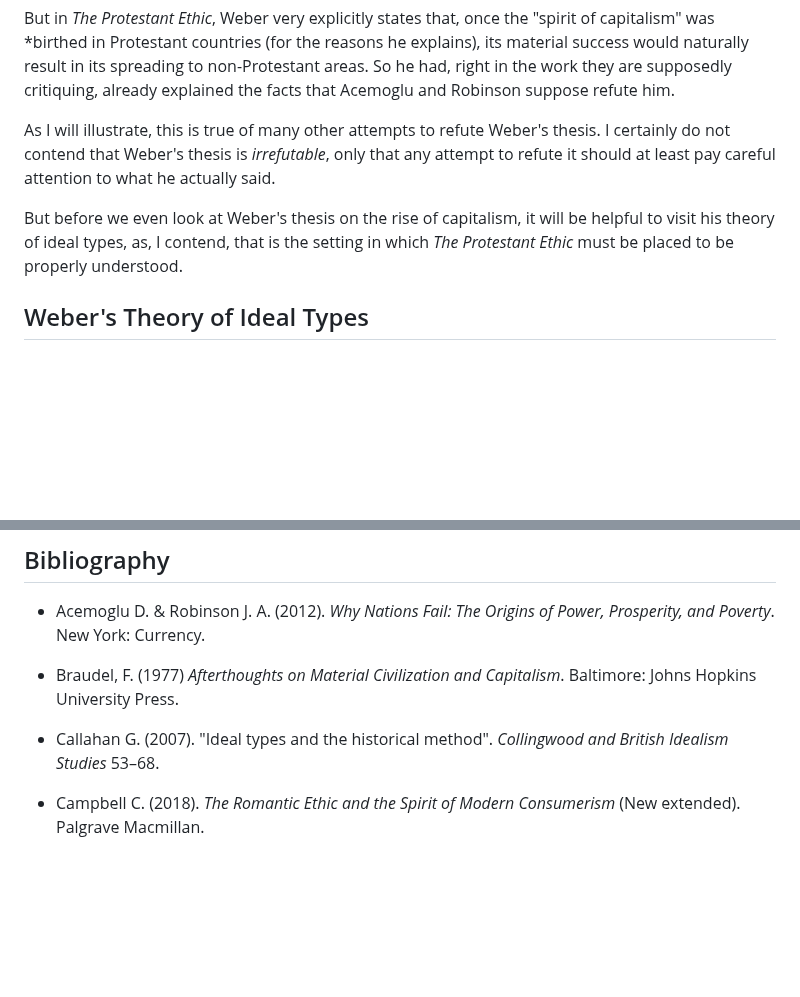
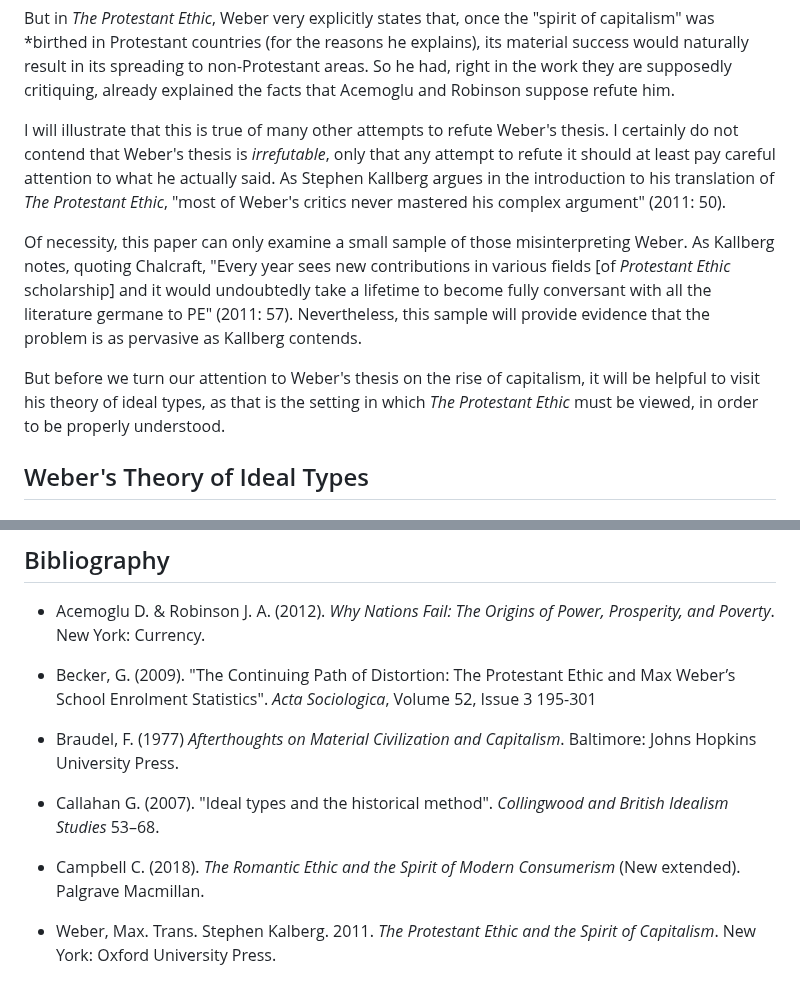
Before and after one commit to gcallah/work, a Markdown page: chaps/weber.md, 2 parts joined by grey strips. Rendered like a GitHub page; blank space fills up the shorter version.

Commit message:
Adding Kallberg quotes.

```diff
--- a/chaps/weber.md
+++ b/chaps/weber.md
@@ -26,12 +26,19 @@ Protestant countries (for the reasons he explains), its material success would n
 non-Protestant areas. So he had, right in the work they are supposedly critiquing, already explained the facts that
 Acemoglu and Robinson suppose refute him.
 
-As I will illustrate, this is true of many other attempts to refute Weber's thesis. I certainly do not contend that
+I will illustrate that this is true of many other attempts to refute Weber's thesis. I certainly do not contend that
 Weber's thesis is *irrefutable*, only that any attempt to refute it should at least pay careful attention to what he
-actually said.
+actually said. As Stephen Kallberg argues in the introduction to his translation of *The Protestant Ethic*, "most of
+Weber's critics never mastered his complex argument" (2011: 50).
 
-But before we even look at Weber's thesis on the rise of capitalism, it will be helpful to visit his theory of ideal
-types, as, I contend, that is the setting in which *The Protestant Ethic* must be placed to be properly understood.
+Of necessity, this paper can only examine a small sample of those misinterpreting Weber. As Kallberg notes, quoting
+Chalcraft, "Every year sees new contributions in various fields [of *Protestant Ethic* scholarship]
+and it would undoubtedly take a lifetime to become
+fully conversant with all the literature germane to PE" (2011: 57). Nevertheless, this sample will provide evidence that
+the problem is as pervasive as Kallberg contends.
+
+But before we turn our attention to Weber's thesis on the rise of capitalism, it will be helpful to visit his theory of ideal
+types, as that is the setting in which *The Protestant Ethic* must be viewed, in order to be properly understood.
 
 
 ## Weber's Theory of Ideal Types
@@ -188,8 +195,13 @@ developments were not important theologically or socially: Weber simply doesn't
 - Acemoglu D. & Robinson J. A. (2012). *Why Nations Fail: The Origins of Power, Prosperity, and Poverty*.
 New York: Currency.
 
+- Becker, G. (2009). "The Continuing Path of Distortion: The Protestant Ethic and Max Weber’s School Enrolment Statistics".
+*Acta Sociologica*, Volume 52, Issue 3 195-301
+
 - Braudel, F. (1977) *Afterthoughts on Material Civilization and Capitalism*. Baltimore: Johns Hopkins University Press.
 
 - Callahan G. (2007). "Ideal types and the historical method". *Collingwood and British Idealism Studies* 53–68.
 
 - Campbell C. (2018). *The Romantic Ethic and the Spirit of Modern Consumerism* (New extended). Palgrave Macmillan.
+
+- Weber, Max. Trans. Stephen Kalberg. 2011. *The Protestant Ethic and the Spirit of Capitalism*. New York: Oxford University Press.
```
